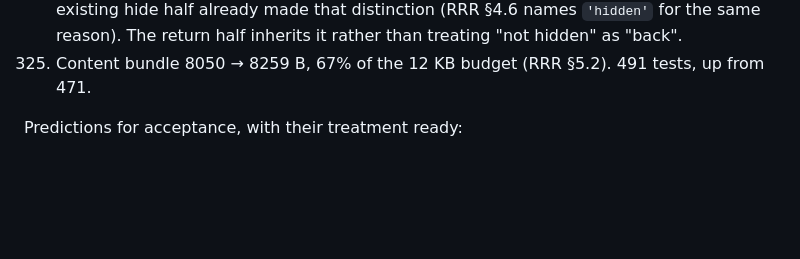
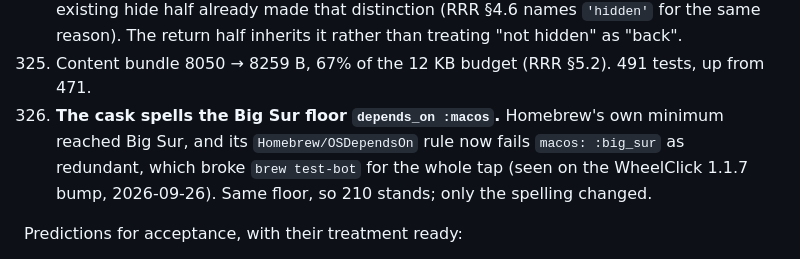
Before and after one commit to artginzburg/PiPOSS, a Markdown page: DECISIONS.md, the part around the change. Drawn GitHub-style; blank space fills up the shorter version.

Commit message:
docs: spell the Big Sur floor as depends_on :macos
Homebrew's OSDependsOn cop now rejects macos: :big_sur as redundant,
which failed brew test-bot for the whole tap. The floor is unchanged.

```diff
--- a/DECISIONS.md
+++ b/DECISIONS.md
@@ -2313,6 +2313,10 @@ BF19 — "fullscreen" is not a presentation mode of the video, and BF02 assumed
      existing hide half already made that distinction (RRR §4.6 names `'hidden'` for the same
      reason). The return half inherits it rather than treating "not hidden" as "back".
 325. Content bundle 8050 → 8259 B, 67% of the 12 KB budget (RRR §5.2). 491 tests, up from 471.
+326. **The cask spells the Big Sur floor `depends_on :macos`.** Homebrew's own minimum
+     reached Big Sur, and its `Homebrew/OSDependsOn` rule now fails `macos: :big_sur` as
+     redundant, which broke `brew test-bot` for the whole tap (seen on the WheelClick 1.1.7
+     bump, 2026-09-26). Same floor, so 210 stands; only the spelling changed.
 
 Predictions for acceptance, with their treatment ready:
 
```
Also changed, not shown: docs/release.md (+8 -2 lines).
